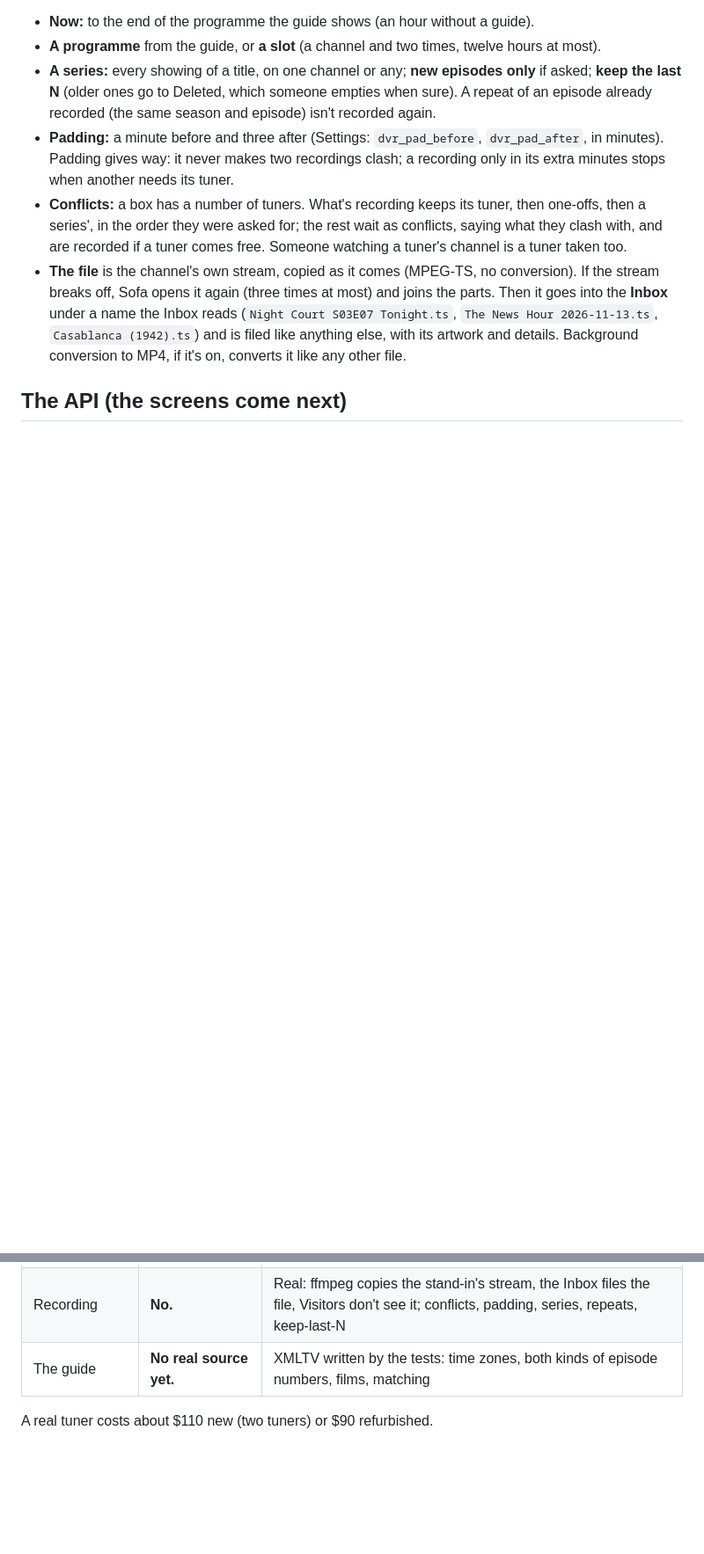
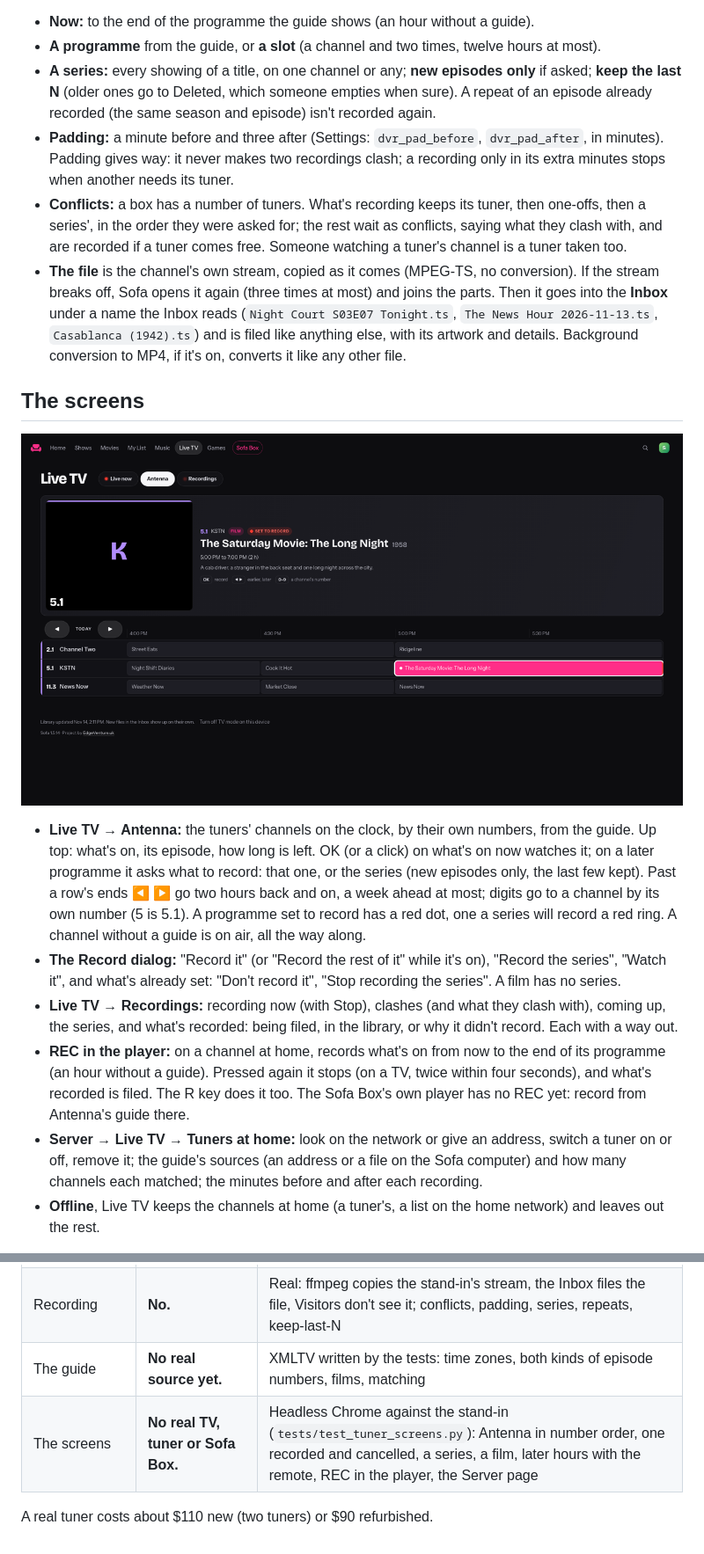
Before and after one commit to krintoxi/sofa, a Markdown page: docs/tuners-and-recording.md, 2 parts joined by grey strips. Shown at 88% size. Rendered like a GitHub page; pictures changed too: docs/images/tuners-antenna-tv.png (added); blank space fills up the shorter version.

```diff
--- a/docs/tuners-and-recording.md
+++ b/docs/tuners-and-recording.md
@@ -47,4 +47,24 @@ shown to the public library's Visitors, even when the show it belongs to is shar
   anything else, with its artwork and details. Background conversion to MP4, if it's on, converts it like any other
   file.
 
-## The API (the screens come next)
+## The screens
+
+![Antenna on a TV: the tuners' channels on the clock, a film set to record](images/tuners-antenna-tv.png)
+
+- **Live TV → Antenna:** the tuners' channels on the clock, by their own numbers, from the guide. Up top: what's on,
+  its episode, how long is left. OK (or a click) on what's on now watches it; on a later programme it asks what to
+  record: that one, or the series (new episodes only, the last few kept). Past a row's ends ◀ ▶ go two hours back
+  and on, a week ahead at most; digits go to a channel by its own number (5 is 5.1). A programme set to record has a
+  red dot, one a series will record a red ring. A channel without a guide is on air, all the way along.
+- **The Record dialog:** "Record it" (or "Record the rest of it" while it's on), "Record the series", "Watch it", and
+  what's already set: "Don't record it", "Stop recording the series". A film has no series.
+- **Live TV → Recordings:** recording now (with Stop), clashes (and what they clash with), coming up, the series,
+  and what's recorded: being filed, in the library, or why it didn't record. Each with a way out.
+- **REC in the player:** on a channel at home, records what's on from now to the end of its programme (an hour
+  without a guide). Pressed again it stops (on a TV, twice within four seconds), and what's recorded is filed. The R
+  key does it too. The Sofa Box's own player has no REC yet: record from Antenna's guide there.
+- **Server → Live TV → Tuners at home:** look on the network or give an address, switch a tuner on or off, remove
+  it; the guide's sources (an address or a file on the Sofa computer) and how many channels each matched; the minutes
+  before and after each recording.
+- **Offline**, Live TV keeps the channels at home (a tuner's, a list on the home network) and leaves out the rest.
+
@@ -64,5 +93,6 @@ shown to the public library's Visitors, even when the show it belongs to is shar
 | Discovery, the channel list, the streams | **No.** No tuner in the household's fleet. | A stand-in that answers as an HDHomeRun does (`tests/stand_in_tuner.py`): discovery over UDP with SiliconDust's own packet, `discover.json`, `lineup.json`, MPEG-TS streams, two tuners at once and a refusal for a third, a stream that breaks off |
 | Recording | **No.** | Real: ffmpeg copies the stand-in's stream, the Inbox files the file, Visitors don't see it; conflicts, padding, series, repeats, keep-last-N |
 | The guide | **No real source yet.** | XMLTV written by the tests: time zones, both kinds of episode numbers, films, matching |
+| The screens | **No real TV, tuner or Sofa Box.** | Headless Chrome against the stand-in (`tests/test_tuner_screens.py`): Antenna in number order, one recorded and cancelled, a series, a film, later hours with the remote, REC in the player, the Server page |
 
 A real tuner costs about $110 new (two tuners) or $90 refurbished.
```
Also changed, not shown: other parts of docs/tuners-and-recording.md (+11 -2 lines), docs/capabilities.md (+1 -1 lines), docs/roadmap.md (+5 -3 lines), docs/images/tuners-record-tv.png (added), docs/images/tuners-recordings-tv.png (added), 6 other files.
